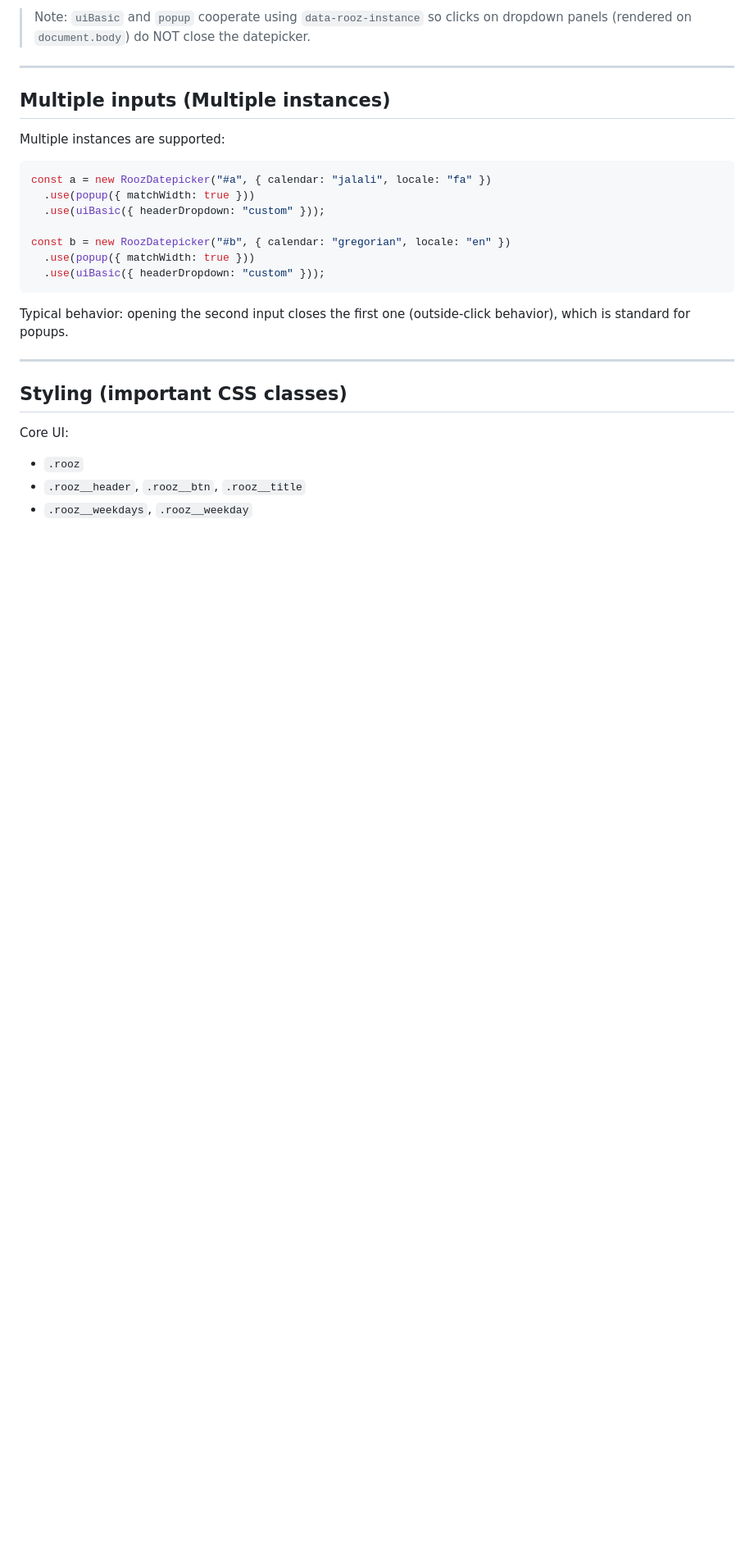
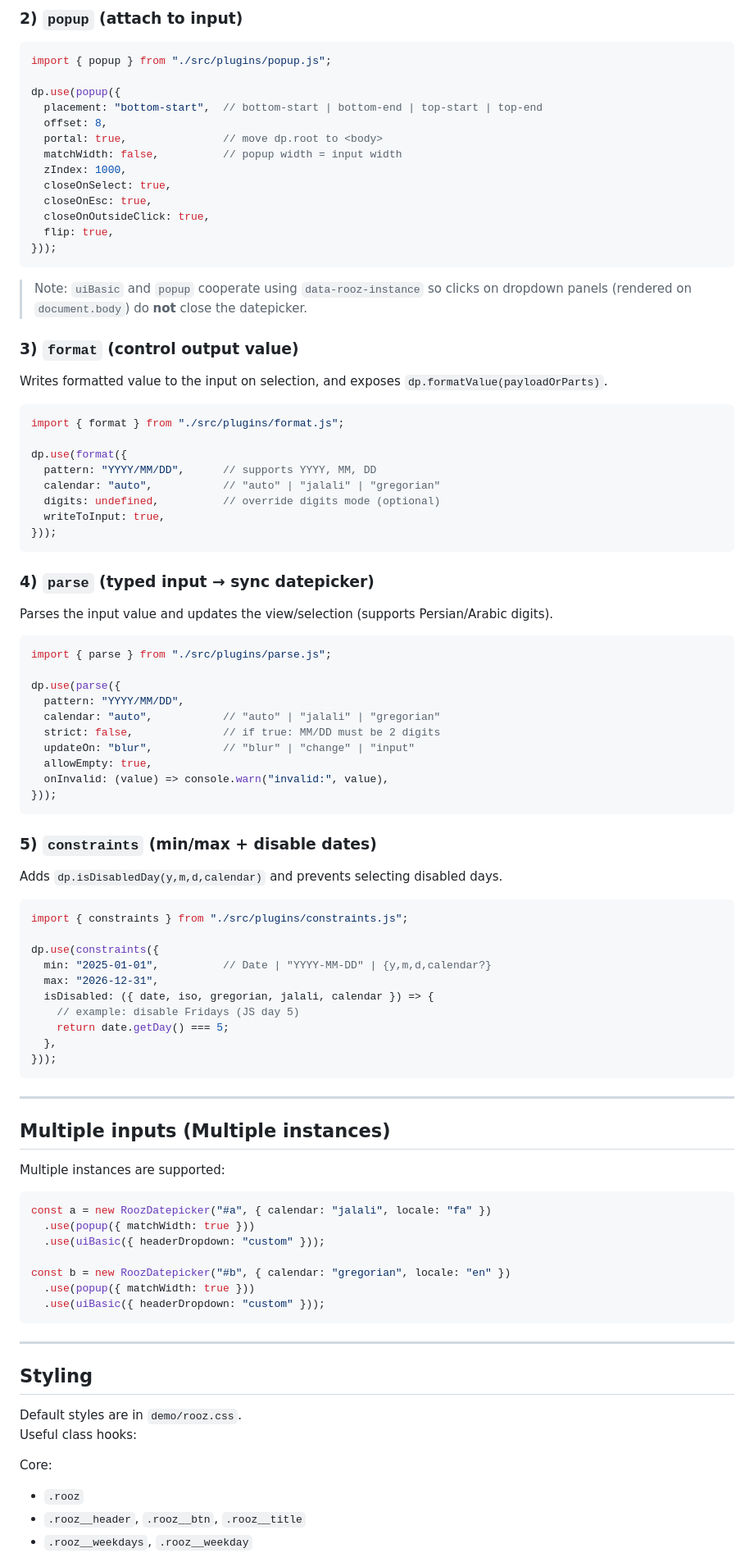
Before and after one commit to ILIA8400/RoozDatePicker, a Markdown page: README.md, the part around one of its changes. Shown at 82% size. Rendered like a GitHub page; blank space fills up the shorter version.

````diff
--- a/README.md
+++ b/README.md
@@ -182,10 +193,78 @@ dp.use(popup({ matchWidth: true, placement: "bottom-start" }));
 ```
 
-> Note: `uiBasic` and `popup` cooperate using `data-rooz-instance` so clicks on dropdown panels (rendered on `document.body`) do NOT close the datepicker.
+### 2) `popup` (attach to input)
+
+```js
+import { popup } from "./src/plugins/popup.js";
+
+dp.use(popup({
+  placement: "bottom-start",  // bottom-start | bottom-end | top-start | top-end
+  offset: 8,
+  portal: true,               // move dp.root to <body>
+  matchWidth: false,          // popup width = input width
+  zIndex: 1000,
+  closeOnSelect: true,
+  closeOnEsc: true,
+  closeOnOutsideClick: true,
+  flip: true,
+}));
+```
+
+> Note: `uiBasic` and `popup` cooperate using `data-rooz-instance` so clicks on dropdown panels (rendered on `document.body`) do **not** close the datepicker.
+
+### 3) `format` (control output value)
+
+Writes formatted value to the input on selection, and exposes `dp.formatValue(payloadOrParts)`.
+
+```js
+import { format } from "./src/plugins/format.js";
+
+dp.use(format({
+  pattern: "YYYY/MM/DD",      // supports YYYY, MM, DD
+  calendar: "auto",           // "auto" | "jalali" | "gregorian"
+  digits: undefined,          // override digits mode (optional)
+  writeToInput: true,
+}));
+```
+
+### 4) `parse` (typed input → sync datepicker)
+
+Parses the input value and updates the view/selection (supports Persian/Arabic digits).
+
+```js
+import { parse } from "./src/plugins/parse.js";
+
+dp.use(parse({
+  pattern: "YYYY/MM/DD",
+  calendar: "auto",           // "auto" | "jalali" | "gregorian"
+  strict: false,              // if true: MM/DD must be 2 digits
+  updateOn: "blur",           // "blur" | "change" | "input"
+  allowEmpty: true,
+  onInvalid: (value) => console.warn("invalid:", value),
+}));
+```
+
+### 5) `constraints` (min/max + disable dates)
+
+Adds `dp.isDisabledDay(y,m,d,calendar)` and prevents selecting disabled days.
+
+```js
+import { constraints } from "./src/plugins/constraints.js";
+
+dp.use(constraints({
+  min: "2025-01-01",          // Date | "YYYY-MM-DD" | {y,m,d,calendar?}
+  max: "2026-12-31",
+  isDisabled: ({ date, iso, gregorian, jalali, calendar }) => {
+    // example: disable Fridays (JS day 5)
+    return date.getDay() === 5;
+  },
+}));
+```
 
 ---
 
 ## Multiple inputs (Multiple instances)
+
 Multiple instances are supported:
 
 ```js
@@ -198,13 +277,14 @@ const b = new RoozDatepicker("#b", { calendar: "gregorian", locale: "en" })
   .use(uiBasic({ headerDropdown: "custom" }));
 ```
 
-Typical behavior: opening the second input closes the first one (outside-click behavior), which is standard for popups.
-
 ---
 
-## Styling (important CSS classes)
+## Styling
 
-Core UI:
+Default styles are in `demo/rooz.css`.
+Useful class hooks:
+
+Core:
 - `.rooz`
 - `.rooz__header`, `.rooz__btn`, `.rooz__title`
 - `.rooz__weekdays`, `.rooz__weekday`
````
Also changed, not shown: other parts of README.md (+110 -98 lines).
